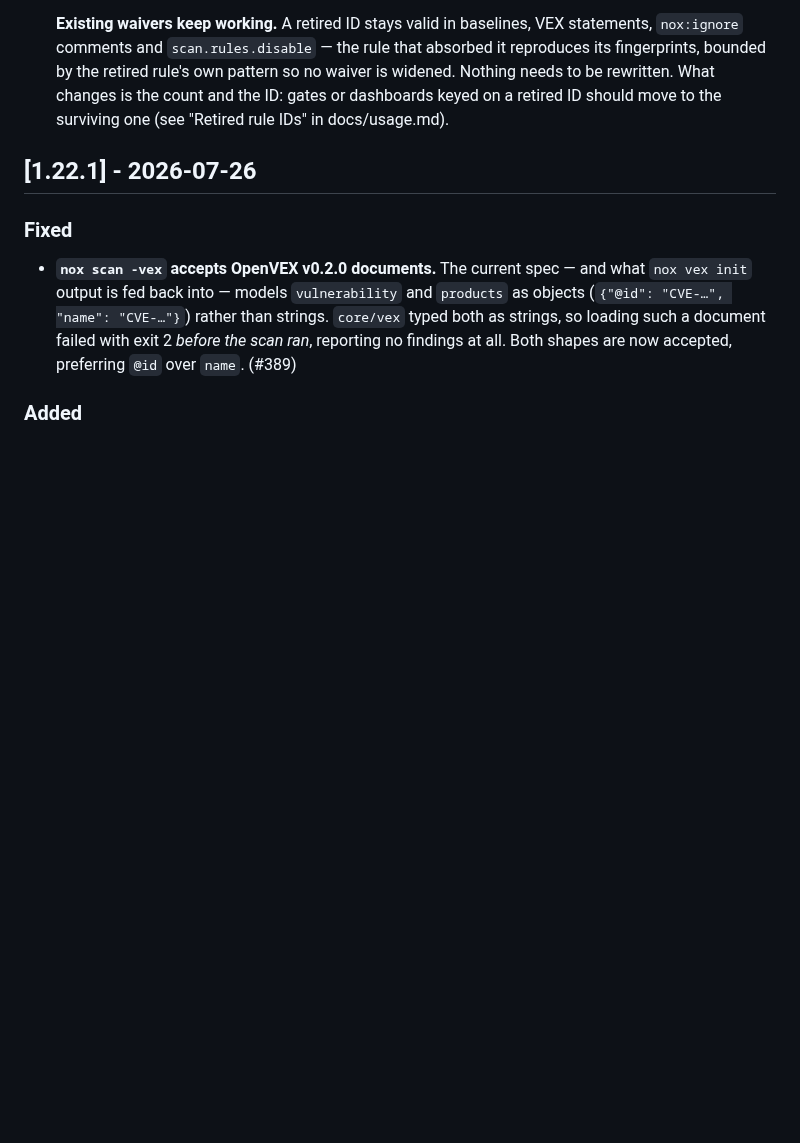
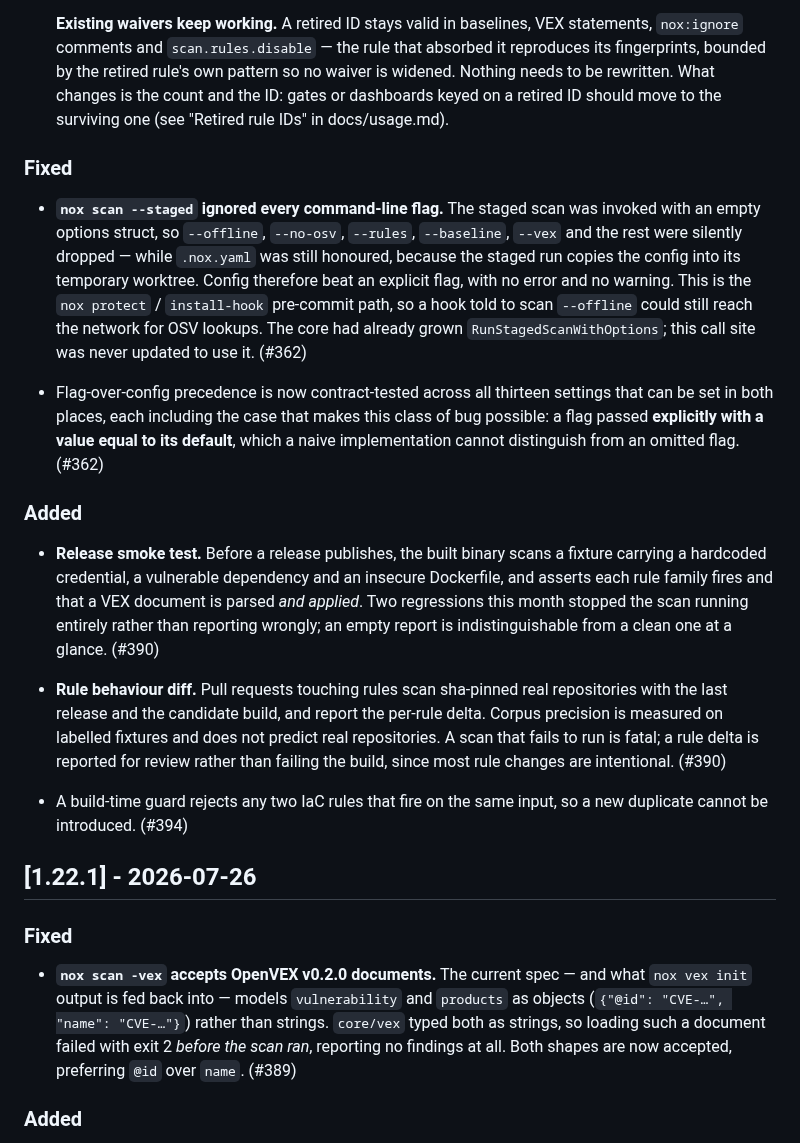
Before and after one commit to Nox-HQ/nox, a Markdown page: CHANGELOG.md, the part around one of its changes. GitHub-like rendering; blank space fills up the shorter version.

Commit message:
docs(changelog): 1.23.0 (#400)
Release notes for **1.23.0** — five commits since v1.22.1, two of them
user-visible.

**Changed** — ten duplicate IaC rule IDs retired (#394). One condition,
one finding, with existing baselines/VEX/`nox:ignore` waivers preserved
by aliasing.

**Fixed** — `nox scan --staged` ignored every command-line flag (#362).
This entry was **missing from `[Unreleased]`** and is the one users most
need: it's the `nox protect` / `install-hook` pre-commit path, so a hook
told to scan `--offline` could still reach the network for OSV lookups,
silently.

**Added** — the release smoke test and the real-repo rule-behaviour diff
(#390), plus the build-time duplicate-rule guard (#394).

Tag `v1.23.0` follows once this lands.

```diff
--- a/CHANGELOG.md
+++ b/CHANGELOG.md
@@ -27,6 +29,42 @@ and this project adheres to [Semantic Versioning](https://semver.org/spec/v2.0.0
   pattern so no waiver is widened. Nothing needs to be rewritten. What changes
   is the count and the ID: gates or dashboards keyed on a retired ID should move
   to the surviving one (see "Retired rule IDs" in docs/usage.md).
+
+### Fixed
+
+- **`nox scan --staged` ignored every command-line flag.** The staged scan was
+  invoked with an empty options struct, so `--offline`, `--no-osv`,
+  `--rules`, `--baseline`, `--vex` and the rest were silently dropped — while
+  `.nox.yaml` was still honoured, because the staged run copies the config into
+  its temporary worktree. Config therefore beat an explicit flag, with no error
+  and no warning. This is the `nox protect` / `install-hook` pre-commit path, so
+  a hook told to scan `--offline` could still reach the network for OSV lookups.
+  The core had already grown `RunStagedScanWithOptions`; this call site was never
+  updated to use it. (#362)
+
+- Flag-over-config precedence is now contract-tested across all thirteen settings
+  that can be set in both places, each including the case that makes this class
+  of bug possible: a flag passed **explicitly with a value equal to its default**,
+  which a naive implementation cannot distinguish from an omitted flag. (#362)
+
+### Added
+
+- **Release smoke test.** Before a release publishes, the built binary scans a
+  fixture carrying a hardcoded credential, a vulnerable dependency and an
+  insecure Dockerfile, and asserts each rule family fires and that a VEX document
+  is parsed *and applied*. Two regressions this month stopped the scan running
+  entirely rather than reporting wrongly; an empty report is indistinguishable
+  from a clean one at a glance. (#390)
+
+- **Rule behaviour diff.** Pull requests touching rules scan sha-pinned real
+  repositories with the last release and the candidate build, and report the
+  per-rule delta. Corpus precision is measured on labelled fixtures and does not
+  predict real repositories. A scan that fails to run is fatal; a rule delta is
+  reported for review rather than failing the build, since most rule changes are
+  intentional. (#390)
+
+- A build-time guard rejects any two IaC rules that fire on the same input, so a
+  new duplicate cannot be introduced. (#394)
 
 ## [1.22.1] - 2026-07-26
 
```
Also changed, not shown: other parts of CHANGELOG.md (+2 -0 lines).
